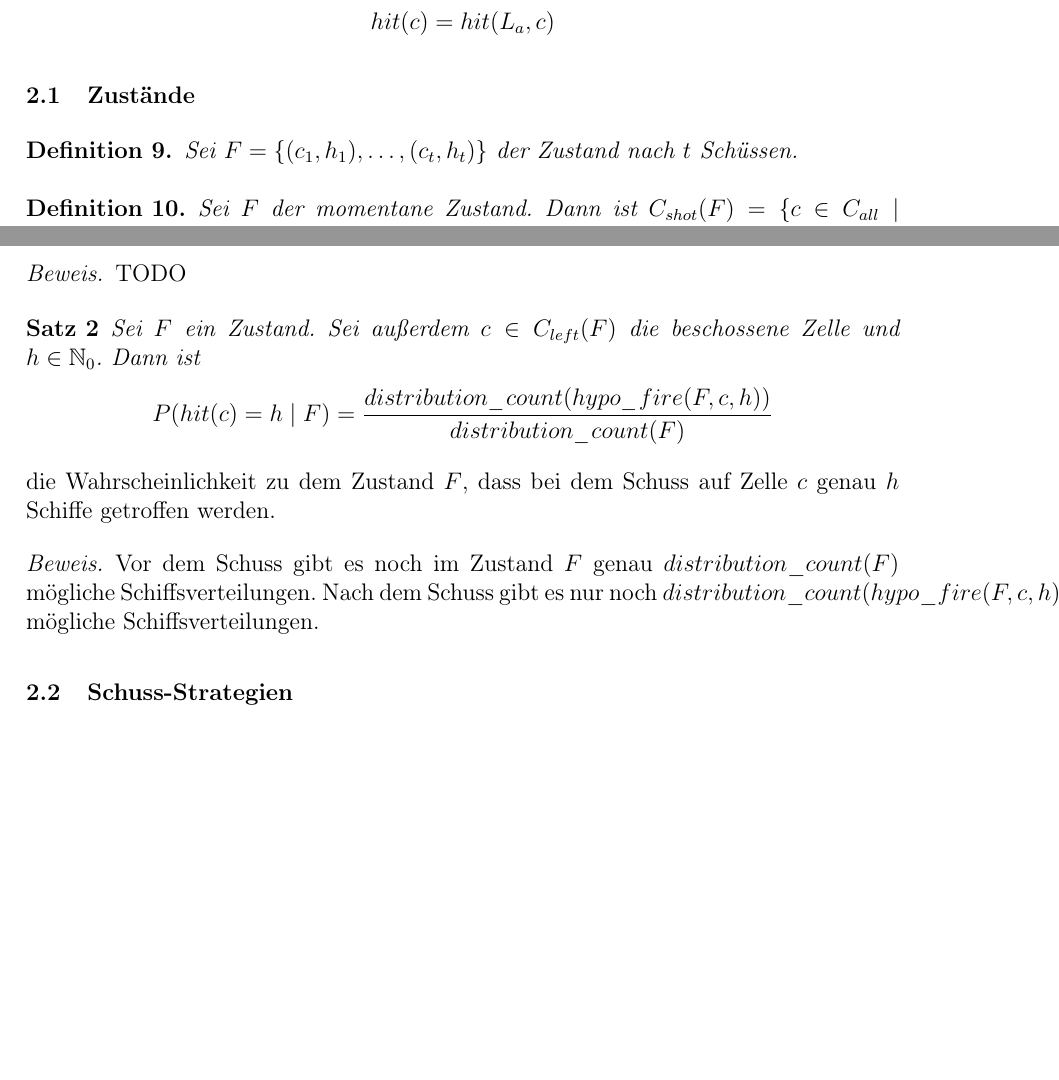
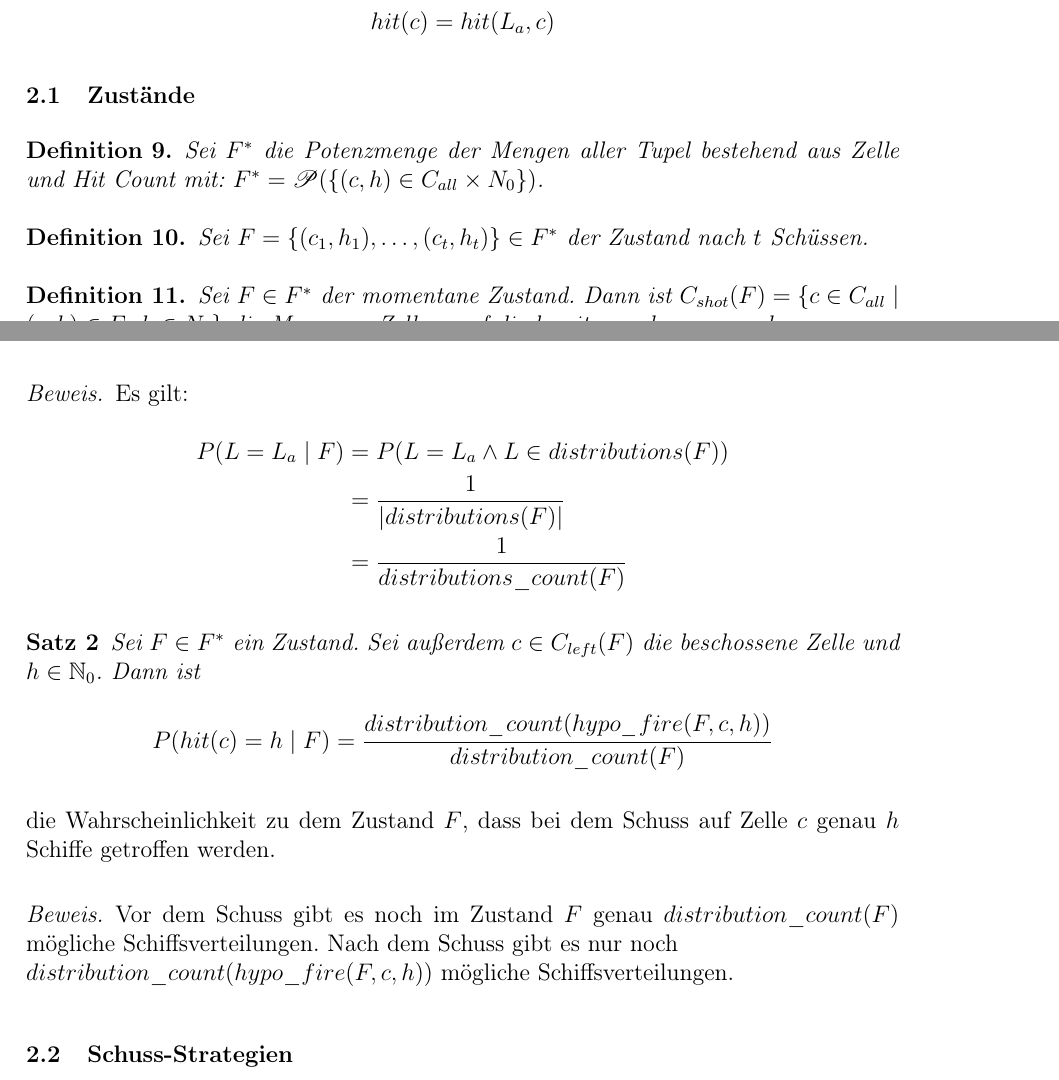
Before and after one commit to schiffe-versenken/ausarbeitung, a LaTeX paper (ausarbeitung.tex): two parts of pages 3 and 5 of 13 before the commit and two parts of pages 3 and 5 of 14 after it, joined at a grey line, cut so that both start at the same text, the shorter picture padded with empty space. The pictures show the PDF file ausarbeitung.pdf that the author committed with the source.

Commit message:
Minor Fixes

```diff
--- a/ausarbeitung.tex
+++ b/ausarbeitung.tex
@@ -213,49 +214,56 @@ hit(c)=hit(L_a, c)
 \subsection{Zustände}
 
 \begin{definition}
-Sei $F=\{(c_1, h_1), \dots , (c_t, h_t)\}$ der Zustand nach $t$ Schüssen.
+Sei $F^*$ die Potenzmenge der Mengen aller Tupel bestehend aus Zelle und Hit Count mit:
+$F^*=\mathscr{P}(\{(c,h)\in C_{all}\times N_0\})$.
 \end{definition}
 
 \begin{definition}
-Sei $F$ der momentane Zustand.
+Sei $F=\{(c_1, h_1), \dots , (c_t, h_t)\}\in F^*$ der Zustand nach $t$ Schüssen.
+\end{definition}
+
+\begin{definition}
+Sei $F\in F^*$ der momentane Zustand.
 Dann ist $C_{shot}(F)=\{c \in C_{all} \mid (c,h) \in F, \; h \in N_0\}$ die Menge an Zellen, auf die bereits geschossen wurde.
 \end{definition}
 
 \begin{definition}
-Sei $F$ der momentane Zustand.
+Sei $F\in F^*$ der momentane Zustand.
 Dann ist $C_{left}(F)=C_{all} \setminus C_{shot}(F)$ die Menge an Zellen, auf die noch nicht geschossen wurde.
 \end{definition}
 
 \begin{definition}
-Sei $F$ der momentane Zustand und $cell \in C_{left}(F)$ die beschossene Zelle.
+Sei $F\in F^*$ der momentane Zustand und $cell \in C_{left}(F)$ die beschossene Zelle.
 Dann ist
-\[
-fire(L, F, cell)=F \cup \{(cell,hit(L, cell))\}
-\]
+\begin{align}
+&fire:L_{all}\times F^*\times C_{all} \rightarrow F^* \quad mit \nonumber\\
+&fire(L, F, cell)=F \cup \{(cell,hit(L, cell))\}  \nonumber
+\end{align}
 die Schuss-Funktion, welche die Zelle dem Zustand $F$ hinzufügt.
 \end{definition}
 
 \begin{definition}
-Sei $F$ ein Zustand und $c \in C_{left}(F)$ die beschossene Zelle.
+Sei $F\in F^*$ ein Zustand und $c \in C_{left}(F)$ die beschossene Zelle.
 Dann ist
-\[
-hypo\_fire(F, c, h)=F \cup \{(c, h)\}
-\]
+\begin{align}
+&hypo:F^*\times C_{all}\times N_0 \rightarrow F^* \quad mit \nonumber\\
+&hypo\_fire(F, c, h)=F \cup \{(c, h)\}\nonumber
+\end{align}
 die hypothetische Schuss-Funktion, welche den Zustand so verändert, als hätte es $h$ Treffer bei dem Schuss auf Zelle $c$ gegeben. Es wird also kein echter Schuss abgegeben, es wird angenommen, dass ein Schuss mit $h$ Treffern abgegeben wird.
 \end{definition}
 
 \begin{definition}
-Sei $F$ ein Zustand.
+Sei $F\in F^*$ ein Zustand.
 Dann ist
 \[
-distributions(F)
+distributions(F)=\{L\in L_{all} \mid \forall c\in F\exists l\in L : c\in cells(l)\}
 \]
 die Menge aller Schiffsverteilungen, auf die die Treffer-Informationen vom Zustand $F$ zutreffen.
 In anderen Worten, die Menge an zum Zustand $F$ noch möglichen Schiffsverteilungen.
 \end{definition}
 
 \begin{definition}
-Sei $F$ ein Zustand.
+Sei $F\in F^*$ ein Zustand.
 Dann ist
 \[
 distribution\_count(F)=|distributions(F)|
@@ -265,7 +273,7 @@ distribution\_count(F)=|distributions(F)|
 \subsubsection{Aussagen über Zustände}
 
 \begin{definition}
-Sei $F$ ein Zustand.
+Sei $F\in F^*$ ein Zustand.
 Dann ist
 \[
 finished(F) \Leftrightarrow \forall l \in L_a \colon cells(l) \subseteq C_{shot}(F)
@@ -274,7 +282,7 @@ wahr gdw. alle Schiffe zerstört wurden.
 \end{definition}
 
 \begin{definition}
-Sei $F$ ein Zustand.
+Sei $F\in F^*$ ein Zustand.
 Dann ist
 \[
 determined(L, F) \Leftrightarrow distribution\_count(F)=1
@@ -284,7 +292,7 @@ wahr gdw. die richtige Schiffsverteilung bereits bestimmt ist.
 
 
 \begin{satz}
-Sei $F$ ein Zustand.
+Sei $F\in F^*$ ein Zustand.
 Sei außerdem $L \in distributions(F)$ eine mögliche Schiffsverteilung.
 
 Dann ist
@@ -295,12 +303,15 @@ die Wahrscheinlichkeit, dass $L$ die richtige Schiffsverteilung ist.
 \end{satz}
 
 \begin{proof}
-TODO
+Es gilt:
+\begin{align}
+P(L=L_a\mid F) &= P(L=L_a \land L\in distributions(F))\nonumber\\ &= \frac{1}{\left|distributions(F)\right|} \nonumber\\ &= \frac{1}{distributions\_count(F)}\nonumber
+\end{align}
 \end{proof}
 
 
 \begin{satz}
-Sei $F$ ein Zustand.
+Sei $F\in F^*$ ein Zustand.
 Sei außerdem $c \in C_{left}(F)$ die beschossene Zelle und $h \in \N_0$.
 Dann ist
 \[
@@ -339,7 +350,7 @@ die Menge an allen möglichen Strategiefunktionen.
 Die Greedy-Hit-Strategie versucht bei jedem Schuss die erwartete Anzahl an getroffenen Schiffen zu maximieren.
 
 \begin{definition}
-Sei $F$ ein Zustand und $c \in C_{left}(F)$ die beschossene Zelle.
+Sei $F\in F^*$ ein Zustand und $c \in C_{left}(F)$ die beschossene Zelle.
 Dann ist
 \[
 \mathds{E}(hit(c) \mid F)=\sum_{h=0}^{ship\_count} P(hit(c)=h \mid F) * h
@@ -347,7 +358,7 @@ Dann ist
 \end{definition}
 
 \begin{definition}
-Sei $F$ ein Zustand.
+Sei $F\in F^*$ ein Zustand.
 Dann ist
 \[
 strat_{greedy-hit}(F)=\max_{c \in C_{left}(F)} \mathds{E}(hit(c) \mid F)
@@ -359,7 +370,7 @@ die Zelle, bei welcher bei Beschuss die Anzahl an erwarteten getroffenen Schiffe
 Die Greedy-Distribution-Strategie versucht bei jedem Schuss die erwartete Anzahl an ausgeschlossenen Schiffsverteilungen zu maximieren.
 
 \begin{definition}
-Sei $F$ der momentane Zustand.
+Sei $F\in F^*$ der momentane Zustand.
 Sei außerdem $c \in C_{left}(F)$ die beschossene Zelle und $h \in \N_0$.
 Dann ist
 \[
@@ -369,7 +380,7 @@ die Anzahl an Schiffsverteilungen, die nach diesem Schuss ausgeschlossen werden
 \end{definition}
 
 \begin{satz}
-Sei $F$ der momentane Zustand.
+Sei $F\in F^*$ der momentane Zustand.
 Sei außerdem $c \in C_{left}(F)$ die beschossene Zelle.
 Dann ist
 \begin{align}
@@ -385,7 +396,7 @@ Definition des Erwartungswertes.
 \end{proof}
 
 \begin{definition}
-Sei $F$ ein Zustand.
+Sei $F\in F^*$ ein Zustand.
 Dann ist
 \[
 strat_{greedy-distribution}(F)=\max_{c \in C_{left}(F)} \mathds{E}(distributions\_removed(F,c))
@@ -397,7 +408,7 @@ die Zelle, bei welcher bei Beschuss die Anzahl an erwarteten ausgeschlossenen Sc
 Auf den ersten Blick sieht es aus, dass die beiden vorgestellten Greedy-Strategien zwei verschiedene Definitionen für die gleiche Strategie sind. Im folgenden Abschnitt wird aber gezeigt, dass sich beide Strategien unterscheiden.
 
 \begin{definition}
-Sei $F$ ein Zustand und $c \in C_{left}(F)$ die beschossene Zelle.
+Sei $F\in F^*$ ein Zustand und $c \in C_{left}(F)$ die beschossene Zelle.
 Dann ist
 \[
 asc(F, c)=\{[h_{min}, h_{max}] \mid \forall h,h' \in [h_{min}, h_{max}]  \colon h > h' \Leftrightarrow P(hit(c)=h \mid F) > P(hit(c)=h' \mid F)\}
@@ -417,7 +428,7 @@ Natürlich sind alles Intervalle in den natürlichen Zahlen, da die Funktion $P(
 \end{definition}
 
 \begin{lemma}
-Sei $F$ ein Zustand und $c \in C_{left}(F)$ die beschossene Zelle.
+Sei $F\in F^*$ ein Zustand und $c \in C_{left}(F)$ die beschossene Zelle.
 Sei außerdem $h,h' \in \N$.
 Dann gilt:
 
@@ -443,7 +454,7 @@ Definitionen der Intervalle.
 \end{proof}
 
 \begin{lemma}
-Sei $F$ ein Zustand und $c \in C_{left}(F)$ die beschossene Zelle.
+Sei $F\in F^*$ ein Zustand und $c \in C_{left}(F)$ die beschossene Zelle.
 Sei außerdem $h,h' \in \N$.
 Dann gilt:
 \begin{align}
@@ -470,7 +481,7 @@ Dann gilt:
 \end{proof}
 
 \begin{korollar}
-Sei $F$ ein Zustand und $c \in C_{left}(F)$ die beschossene Zelle.
+Sei $F\in F^*$ ein Zustand und $c \in C_{left}(F)$ die beschossene Zelle.
 Sei außerdem $h,h' \in \N$.
 Dann gilt:
 \begin{align}
@@ -487,18 +498,18 @@ Negation des vorgerigen Lemmas.
 \end{proof}
 
 \begin{satz}
-Sei $F$ ein Zustand und $c \in C_{left}(F)$ die beschossene Zelle.
+Sei $F\in F^*$ ein Zustand und $c \in C_{left}(F)$ die beschossene Zelle.
 Sei außerdem $h,h' \in \N$.
 Dann gilt:
 
 Falls $\exists I \in asc(F, c) \colon h,h' \in I$:
 \[
-h > h' \Leftrightarrow distributions\_removed(F,c, h) > distributions\_removed(F,c, h')
+h > h' \Leftrightarrow distributions\_removed(F,c, h) < distributions\_removed(F,c, h')
 \]
 
 Falls $\exists I \in desc(F, c) \colon h,h' \in I$:
 \[
-h > h' \Leftrightarrow distributions\_removed(F,c, h) < distributions\_removed(F,c, h')
+h < h' \Leftrightarrow distributions\_removed(F,c, h) > distributions\_removed(F,c, h')
 \]
 
 Falls $\exists I \in eq(F, c) \colon h,h' \in I$:
@@ -556,7 +567,7 @@ Daher ist die genaue Korrelation zwischen ausgeschlossenen Schiffsverteilungen u
 In den meisten Situationen lässt sich keine genaue Aussage darüber treffen, ob beide Strategien die gleichen Zellen auswählen. In der folgenden, etwas spezielleren Situation allerdings lässt sich eine Aussage treffen:
 
 \begin{satz}
-Sei $F$ ein Zustand.
+Sei $F\in F^*$ ein Zustand.
 Sei außerdem $c=strat_{greedy-hit}(F)$ und \\
 $\exists c_{other} \in C_{left}(F) \setminus \{c\}\colon \mathds{E}(hit(c_{other}) \mid F) < \mathds{E}(hit(c) \mid F)$, d.h. $c$ ist ein echtes Maximum.
 Dann gilt:
@@ -575,7 +586,7 @@ Um eine optimale Schuss-Strategie zu definieren, werden ein paar Definitionen be
 \subsection{Definition von Optimalität}
 
 \begin{definition}
-Sei $L$ die gewählte Schiffsverteilung und $F$ der momentane Zustand und sei $determined(L, F)$ wahr.
+Sei $L\in L_{all}$ die gewählte Schiffsverteilung und $F\in F^*$ der momentane Zustand und sei $determined(L, F)$ wahr.
 Dann ist
 \[
 shots\_to\_finish(L, F)=\sum_{l \in L_a}{|cells(l) \setminus C_{shot}(F)|}
@@ -584,7 +595,7 @@ die Anzahl an Schüssen, die noch benötigt werden, um alle Schiffe der bereits
 \end{definition}
 
 \begin{definition}
-Sei $L$ die gewählte Schiffsverteilung und $F$ der momentane Zustand.
+Sei $L\in L_{all}$ die gewählte Schiffsverteilung und $F\in F^*$ der momentane Zustand.
 Sei außerdem $strat \in all\_strategies$ die verwendete Schuss-Strategie.
 Dann ist
 \[
@@ -598,7 +609,7 @@ die Anzahl an Schüssen, die benötigt werden, um alle Schiffe der bereits bekan
 \end{definition}
 
 \begin{satz}
-Sei $F$ der momentane Zustand und $strat \in all\_strategies$ die verwendete Schuss-Strategie.
+Sei $F\in F^*$ der momentane Zustand und $strat \in all\_strategies$ die verwendete Schuss-Strategie.
 Dann ist
 \[
 \mathds{E}(shots\_left(F, strat))=\frac{1}{distribution\_count(F)} * \sum_{L \in distributions(F)}{shots\_left(L, F, strat)}
@@ -626,7 +637,7 @@ Eine Strategiefunktion $strat \in all\_strategies$ heißt optimal, falls für al
 \subsection{Herleitung}
 
 \begin{lemma}
-Sei $F$ der momentane Zustand, $c$ die Zelle, auf die geschossen werden soll und $strat \in all\_strategies$ die verwendete Schuss-Strategie.
+Sei $F\in F^*$ der momentane Zustand, $c\in C_{all}$ die Zelle, auf die geschossen werden soll und $strat \in all\_strategies$ die verwendete Schuss-Strategie.
 Dann ist
 \[
 \mathds{E}(shots\_left(F, c, strat))=\mathds{E}(shots\_left(fire(L_a, F, c), strat)) + 1
@@ -639,7 +650,7 @@ Trivial
 \end{proof}
 
 \begin{definition}
-Sei $F$ der momentane Zustand und $strat \in all\_strategies$ die verwendete Schuss-Strategie.
+Sei $F\in F^*$ der momentane Zustand und $strat \in all\_strategies$ die verwendete Schuss-Strategie.
 Dann ist
 \[
 min\_expected\_shots(F, strat)=\min_{c \in C_{left}(F)} \mathds{E}(shots\_left(F, c, strat))
@@ -648,7 +659,7 @@ die minimale erwartete Anzahl an Schüssen um alle Schiffe zu versenken, falls d
 \end{definition}
 
 \begin{definition}
-Sei $F$ ein Zustand.
+Sei $F\in F^*$ ein Zustand.
 Dann ist
 \[
 strat_{opt}(F)=c \in C_{left}(F) \mid min\_expected\_shots(F, strat_{opt})= \mathds{E}(shots\_left(F, c, strat_{opt}))
@@ -740,7 +751,7 @@ die Menge an Share-Funktionen, die das LGS (...) lösen.
 \end{definition}
 
 \begin{satz}
-Sei $F$ der momentane Zustand und $s \in share\_functions(F)$ eine Verteilungsfunktion.
+Sei $F\in F^*$ der momentane Zustand und $s \in share\_functions(F)$ eine Verteilungsfunktion.
 Dann ist
 \[
 distribution\_count(F, s)=
```
Also changed, not shown: ausarbeitung.pdf, ausarbeitung.tex (7 more changed lines).
